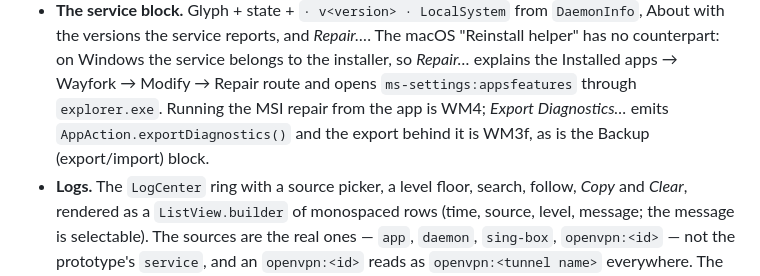
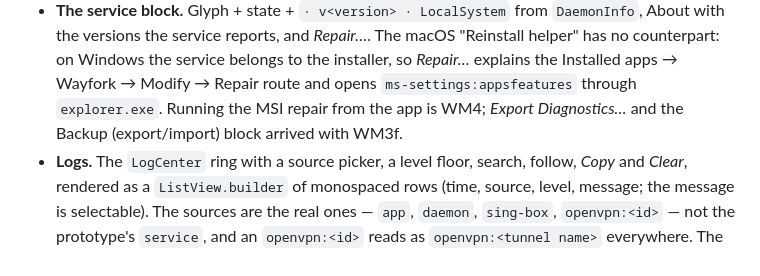
Before and after one commit to fosteev/Wayfork, a Markdown page: docs/design/08-windows.md, the part around one of its changes. Drawn GitHub-style.

```diff
--- a/docs/design/08-windows.md
+++ b/docs/design/08-windows.md
@@ -796,8 +796,7 @@ WM3e — the remaining three pages (boards 5-7 of the prototype), no new depende
   has no counterpart: on Windows the service belongs to the installer, so *Repair…* explains
   the Installed apps → Wayfork → Modify → Repair route and opens
   `ms-settings:appsfeatures` through `explorer.exe`. Running the MSI repair from the app is
-  WM4; *Export Diagnostics…* emits `AppAction.exportDiagnostics()` and the export behind it
-  is WM3f, as is the Backup (export/import) block.
+  WM4; *Export Diagnostics…* and the Backup (export/import) block arrived with WM3f.
 - **Logs.** The `LogCenter` ring with a source picker, a level floor, search, follow,
   *Copy* and *Clear*, rendered as a `ListView.builder` of monospaced rows (time, source,
   level, message; the message is selectable). The sources are the real ones — `app`,
```
Also changed, not shown: other parts of docs/design/08-windows.md (+61 -0 lines), docs/ROADMAP-windows.md (+13 -4 lines).
